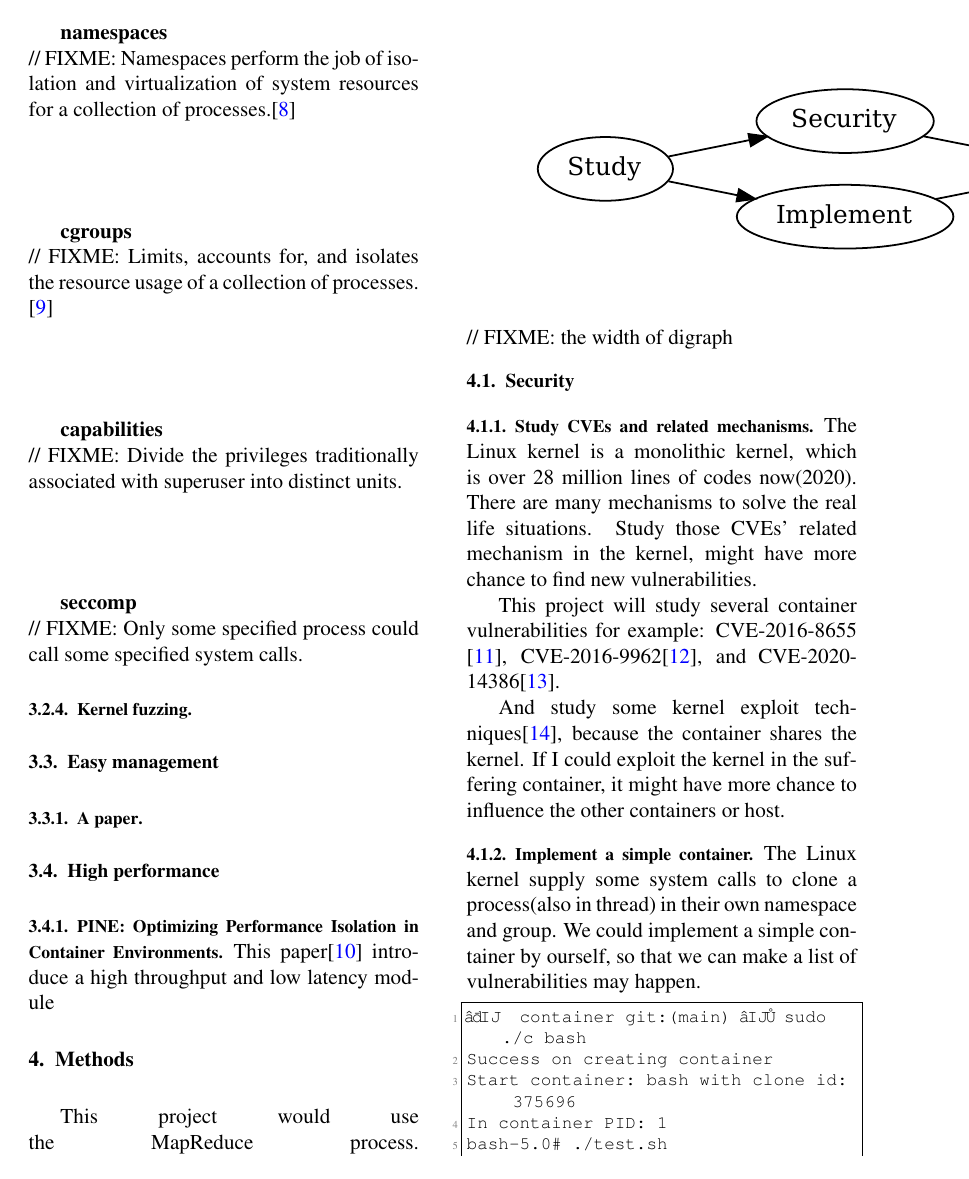
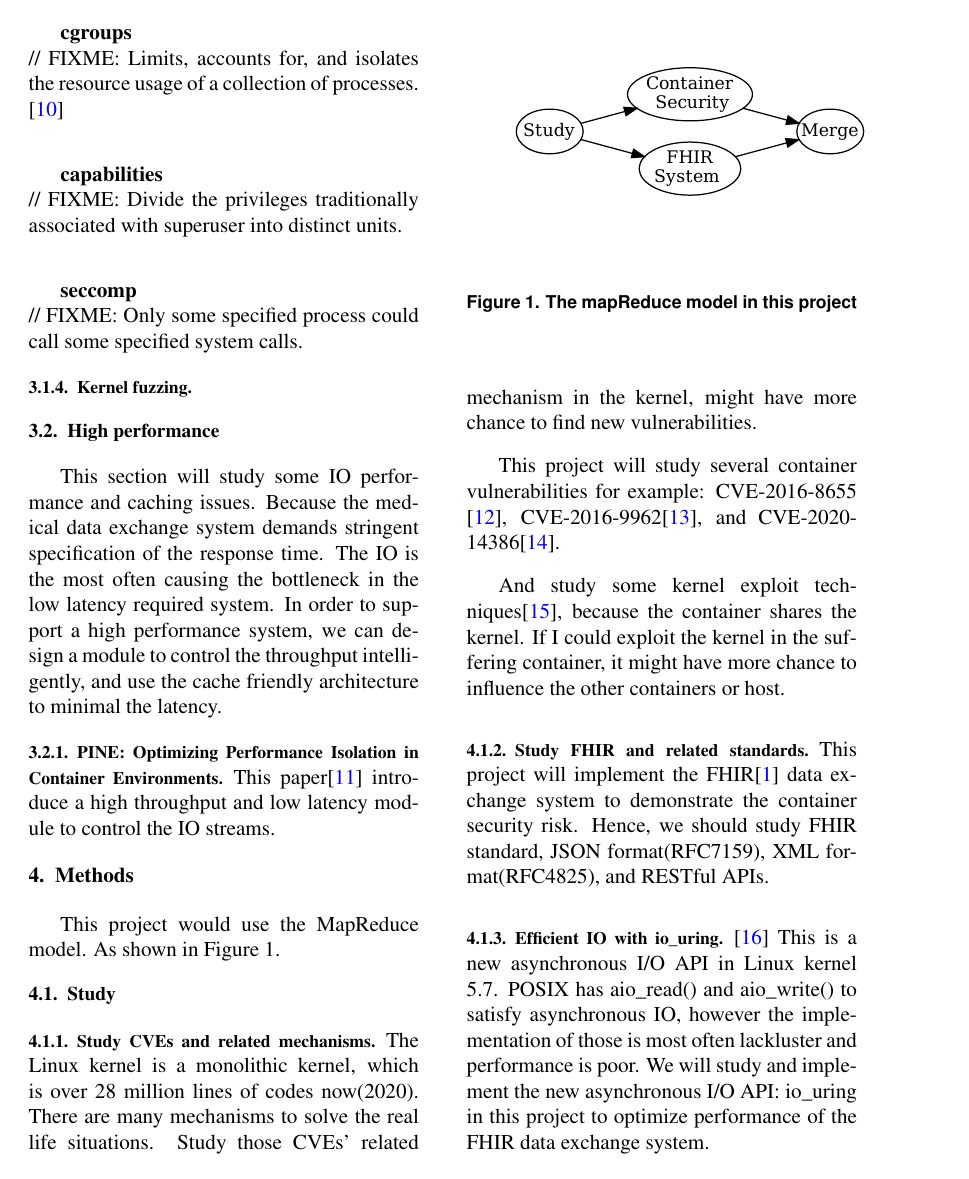
Before and after one commit to 25077667/Container_Security, a LaTeX paper (report/apply/main.tex, which reads report/apply/mergedBib.bib): page 4 of 6 before the commit and page 4 of 7 after it. The pictures show the PDF file report/apply/main.pdf that the author committed with the source.

Commit message:
Add more methods

```diff
--- a/report/apply/main.tex
+++ b/report/apply/main.tex
@@ -129,22 +129,20 @@ system these years. In order to protect the privacy of patients, and producing t
 performance system to exchange the EHR, we need a easy deployment, effective runtime, and
 secure system. We have to do this research in this project.
 
-% ================ Paper review ================
+% ================ Related works ================
 
-\section{Papers Review}
-\subsection{Introduction}
+\section{Related works}
 In this section will introduce why we choose these papers, some what did the paper say, and
 some related mechanisms about that issue.
-In this project will focus on (\RN{1}) \hyperlink{security}{security}, (\RN{2}) \
-\hyperlink{easy_management}{easy management}, \
-and (\RN{3}) \hyperlink{heigh_performance}{high performance}.
+In this project will focus on (\RN{1}) \hyperlink{security}{security}, and (\RN{2})
+\hyperlink{heigh_performance}{high performance}.
 
 \hypertarget{security}{\subsection{Security}}
 \subsubsection{Study of the Dirty Copy On Write}
-In this paper\cite{Study_Dirty_Cow} show the race condition, and the mechanism of "copy on write".
-"Copy on write" is " a resource-management technique used in computer programming to
-efficiently implement a "duplicate" or "copy" operation on modifiable resources."
-\cite{CoW_wiki} It often be inspire when fork() or mmap().
+In this paper\cite{Study_Dirty_Cow} show the race condition, and the mechanism of
+"copy on write". "Copy on write" is " a resource-management technique used in
+computer programming to efficiently implement a "duplicate" or "copy" operation
+on modifiable resources." \cite{CoW_wiki} It often be inspire when fork() or mmap().
 
 \paragraph{mmap}
 This is a system call of mapping files or devices in to memory, which creates a
@@ -239,27 +238,41 @@ units.
 
 \subsubsection{Kernel fuzzing}
 
-\hypertarget{easy_management}{\subsection{Easy management}}
-\subsubsection{A paper}
+\hypertarget{heigh_performance}{\subsection{High performance}}
+This section will study some IO performance and caching issues. Because the medical
+data exchange system demands stringent specification of the response time.
+The IO is the most often causing the bottleneck in the low latency required system.
+In order to support a high performance system, we can design a module to control
+the throughput intelligently, and use the cache friendly architecture to minimal the
+latency.
 
-\hypertarget{heigh_performance}{\subsection{High performance}}
 \subsubsection{PINE: Optimizing Performance Isolation in Container Environments}
-This paper\cite{Optimizing} introduce a high throughput and low latency module
+This paper\cite{Optimizing} introduce a high throughput and low latency module to control
+the IO streams.
 
 
 % ================ Methods ================
 
 \section{Methods}
-This project would use the MapReduce process.
-\digraph{methFlow}{
-  rankdir=LR;
-  Study -> Security -> Merge;
-  Study -> Implement -> Merge;
-}
-// FIXME: the width of digraph
+This project would use the MapReduce model. As shown in Figure \ref*{Fig:model}.
 
+\begin{figure}
+  \centering
+  \digraph[scale=0.7]{methFlow}{
+  Study[margin="0"]
+  Merge[margin="0"]
+  "Container\noexpand\n Security"[margin="0"]
+  "FHIR\noexpand\nSystem"[margin="0"]
 
-\subsection{Security}
+  Study -> "Container\noexpand\n Security"-> Merge
+  Study -> "FHIR\noexpand\nSystem" -> Merge
+  rankdir=LR
+  }
+  \caption[]{The mapReduce model in this project}
+  \label{Fig:model}
+\end{figure}
+
+\subsection{Study}
 \subsubsection{Study CVEs and related mechanisms}
 The Linux kernel is a monolithic kernel, which is over 28 million lines of codes now(2020). There
 are many mechanisms to solve the real life situations. Study those CVEs' related mechanism in the
@@ -272,9 +285,20 @@ And study some kernel exploit techniques\cite{Kernel_exploitation}, because the
 the kernel. If I could exploit the kernel in the suffering container, it might have more chance
 to influence the other containers or host.
 
+\subsubsection{Study FHIR and related standards}
+This project will implement the FHIR\cite{FHIR_home} data exchange system to demonstrate the container
+security risk. Hence, we should study FHIR standard, JSON format(RFC7159), XML format(RFC4825), and
+RESTful APIs.
+
+\subsubsection{Efficient IO with io\_uring}\cite{Efficient_IO_uring}
+This is a new asynchronous I/O API in Linux kernel 5.7. POSIX has aio\_read() and aio\_write() to
+satisfy asynchronous IO, however the implementation of those is most often lackluster and performance
+is poor. We will study and implement the new asynchronous I/O API: io\_uring in this project to
+optimize performance of the FHIR data exchange system.
+
+\subsection{Container Security}
 \subsubsection{Implement a simple container}
 The Linux kernel supply some system calls to clone a process(also in thread) in their own namespace
 and group. We could implement a simple container by ourself, so that we can make a list of
 vulnerabilities may happen.
 % \begin{lstlisting}
-\UseRawInputEncoding\lstinputlisting[language={}]{src/lc_out.txt}
@@ -329,0 +356,2 @@ container vulnerability.
+\subsection{FHIR system}
+\subsubsection{Front-end}
--- a/report/apply/mergedBib.bib
+++ b/report/apply/mergedBib.bib
@@ -132,0 +144,4 @@
+  title    = {Ringing in a new asynchronous I/O API},
+  url      = {https://lwn.net/Articles/776703/},
+  keywords = {asynchronous, IO, System call}
+}
```
Also changed, not shown: report/apply/main.pdf, report/apply/methFlow.pdf, report/apply/main.tex (53 more changed lines), report/apply/mergedBib.bib (11 more changed lines), 1 other file.
